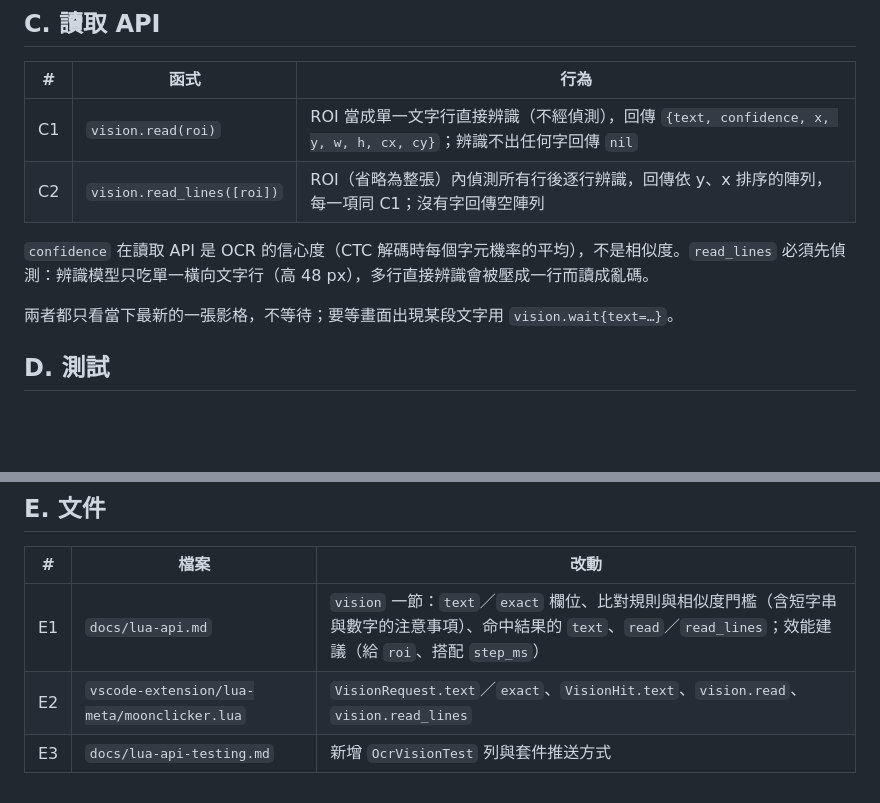
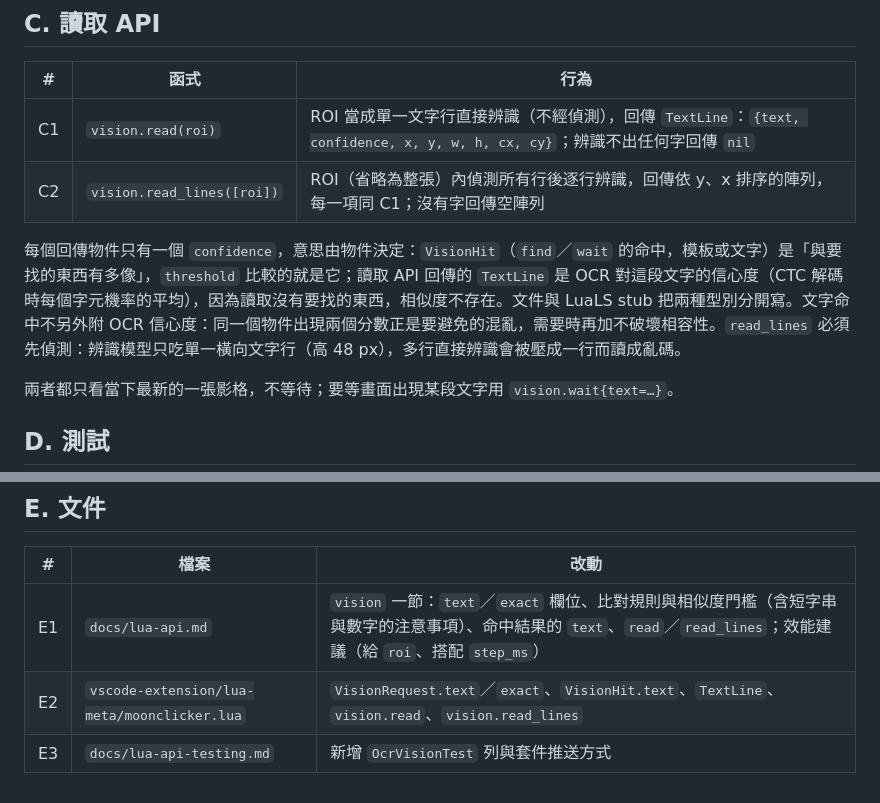
Before and after one commit to kuomartin/MoonClicker, a Markdown page: docs/plans/ocr-lua-api.md, 2 parts joined by grey strips. Drawn GitHub-style; blank space fills up the shorter version.

Commit message:
docs(plans): OCR Lua API 的 confidence 依回傳物件區分
Co-Authored-By: Claude Opus 5.5 <noreply@anthropic.com>

```diff
--- a/docs/plans/ocr-lua-api.md
+++ b/docs/plans/ocr-lua-api.md
@@ -29,10 +29,10 @@
 
 | # | 函式 | 行為 |
 |---|---|---|
-| C1 | `vision.read(roi)` | ROI 當成單一文字行直接辨識（不經偵測），回傳 `{text, confidence, x, y, w, h, cx, cy}`；辨識不出任何字回傳 `nil` |
+| C1 | `vision.read(roi)` | ROI 當成單一文字行直接辨識（不經偵測），回傳 `TextLine`：`{text, confidence, x, y, w, h, cx, cy}`；辨識不出任何字回傳 `nil` |
 | C2 | `vision.read_lines([roi])` | ROI（省略為整張）內偵測所有行後逐行辨識，回傳依 y、x 排序的陣列，每一項同 C1；沒有字回傳空陣列 |
 
-`confidence` 在讀取 API 是 OCR 的信心度（CTC 解碼時每個字元機率的平均），不是相似度。`read_lines` 必須先偵測：辨識模型只吃單一橫向文字行（高 48 px），多行直接辨識會被壓成一行而讀成亂碼。
+每個回傳物件只有一個 `confidence`，意思由物件決定：`VisionHit`（`find`／`wait` 的命中，模板或文字）是「與要找的東西有多像」，`threshold` 比較的就是它；讀取 API 回傳的 `TextLine` 是 OCR 對這段文字的信心度（CTC 解碼時每個字元機率的平均），因為讀取沒有要找的東西，相似度不存在。文件與 LuaLS stub 把兩種型別分開寫。文字命中不另外附 OCR 信心度：同一個物件出現兩個分數正是要避免的混亂，需要時再加不破壞相容性。`read_lines` 必須先偵測：辨識模型只吃單一橫向文字行（高 48 px），多行直接辨識會被壓成一行而讀成亂碼。
 
 兩者都只看當下最新的一張影格，不等待；要等畫面出現某段文字用 `vision.wait{text=…}`。
 
@@ -50,5 +50,5 @@
 | # | 檔案 | 改動 |
 |---|---|---|
 | E1 | `docs/lua-api.md` | `vision` 一節：`text`／`exact` 欄位、比對規則與相似度門檻（含短字串與數字的注意事項）、命中結果的 `text`、`read`／`read_lines`；效能建議（給 `roi`、搭配 `step_ms`） |
-| E2 | `vscode-extension/lua-meta/moonclicker.lua` | `VisionRequest.text`／`exact`、`VisionHit.text`、`vision.read`、`vision.read_lines` |
+| E2 | `vscode-extension/lua-meta/moonclicker.lua` | `VisionRequest.text`／`exact`、`VisionHit.text`、`TextLine`、`vision.read`、`vision.read_lines` |
 | E3 | `docs/lua-api-testing.md` | 新增 `OcrVisionTest` 列與套件推送方式 |
```
